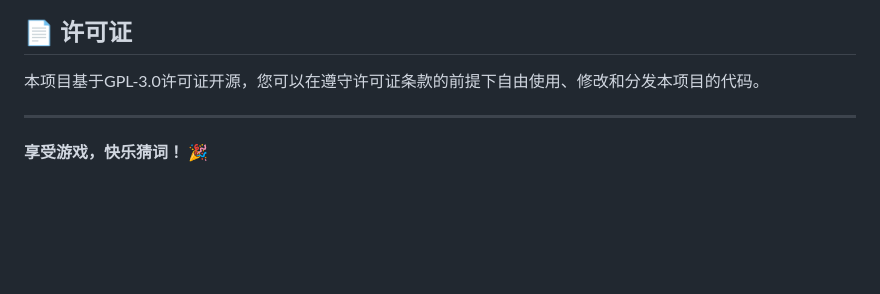
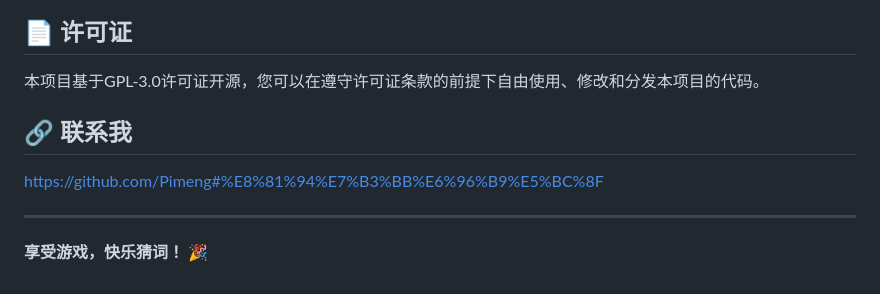
Before and after one commit to Pimeng/wordle-plugin, a Markdown page: README.md, the part around the change. GitHub-like rendering; blank space fills up the shorter version.

Commit message:
doc: 添加联系

```diff
--- a/README.md
+++ b/README.md
@@ -146,6 +146,10 @@ wordle-plugin/
 
 本项目基于GPL-3.0许可证开源，您可以在遵守许可证条款的前提下自由使用、修改和分发本项目的代码。
 
+## 🔗 联系我
+
+https://github.com/Pimeng#%E8%81%94%E7%B3%BB%E6%96%B9%E5%BC%8F
+
 ---
 
 **享受游戏，快乐猜词！** 🎉
```
